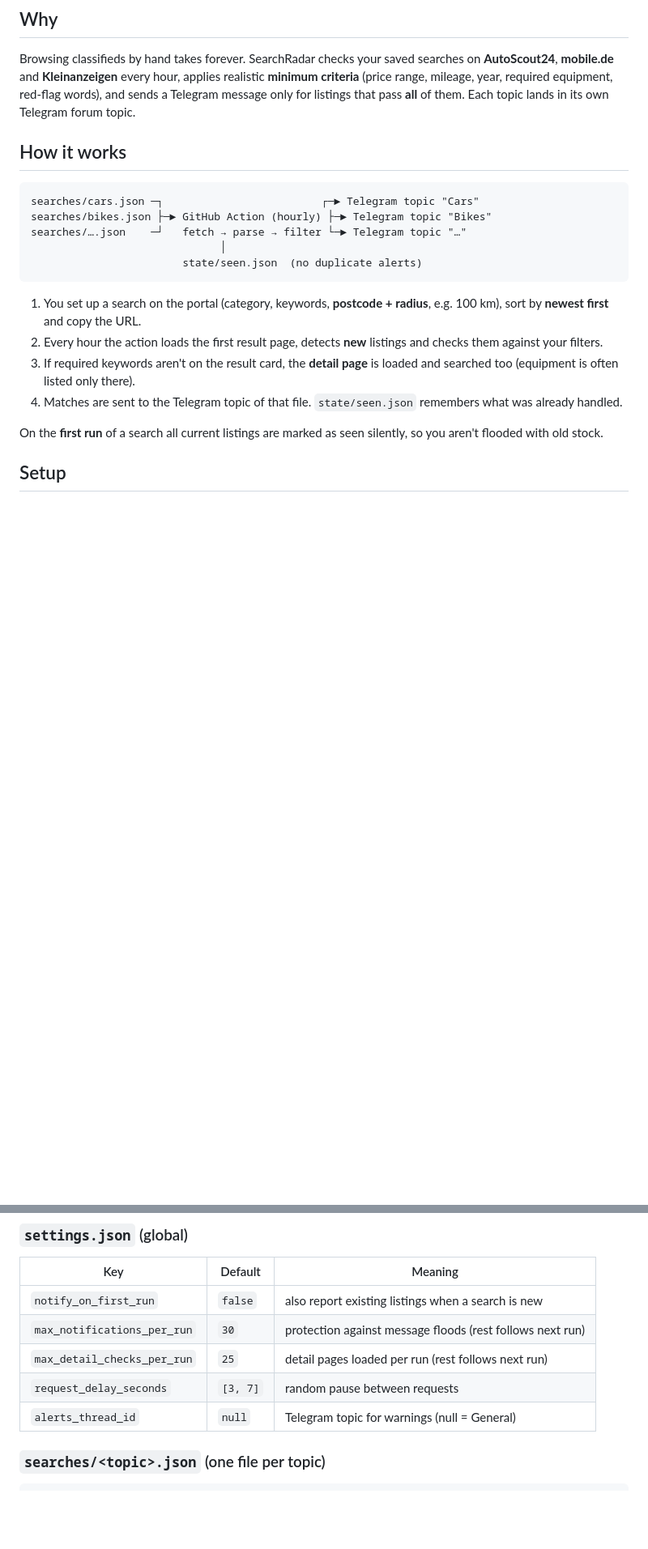
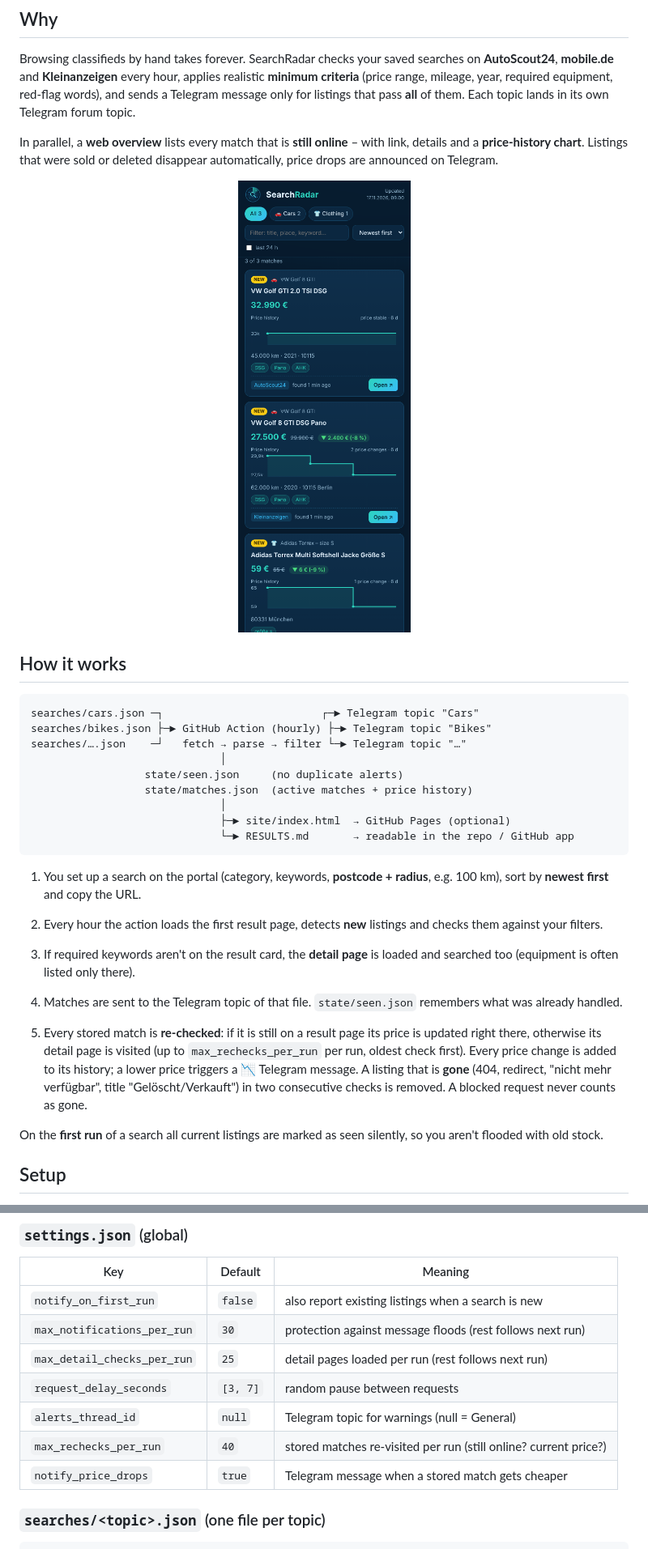
Before and after one commit to wikischwemler-ops/SearchRadar, a Markdown page: README.md, 2 parts joined by grey strips. Shown at 81% size. GitHub-like rendering; pictures changed too: assets/screenshot.png (added); blank space fills up the shorter version.

````diff
--- a/README.md
+++ b/README.md
@@ -18,6 +18,12 @@ Browsing classifieds by hand takes forever. SearchRadar checks your saved search
 (price range, mileage, year, required equipment, red-flag words), and sends a Telegram message
 only for listings that pass **all** of them. Each topic lands in its own Telegram forum topic.
 
+In parallel, a **web overview** lists every match that is **still online** – with link, details and a
+**price-history chart**. Listings that were sold or deleted disappear automatically, price drops are
+announced on Telegram.
+
+<p align="center"><img src="assets/screenshot.png" width="320" alt="Web overview on a phone"></p>
+
 ## How it works
 
 ```
@@ -25,13 +31,23 @@ searches/cars.json ─┐                         ┌─► Telegram topic "Cars
 searches/bikes.json ├─► GitHub Action (hourly) ├─► Telegram topic "Bikes"
 searches/….json    ─┘   fetch → parse → filter └─► Telegram topic "…"
                               │
-                        state/seen.json  (no duplicate alerts)
+                  state/seen.json     (no duplicate alerts)
+                  state/matches.json  (active matches + price history)
+                              │
+                              ├─► site/index.html  → GitHub Pages (optional)
+                              └─► RESULTS.md       → readable in the repo / GitHub app
 ```
 
 1. You set up a search on the portal (category, keywords, **postcode + radius**, e.g. 100 km), sort by **newest first** and copy the URL.
 2. Every hour the action loads the first result page, detects **new** listings and checks them against your filters.
 3. If required keywords aren't on the result card, the **detail page** is loaded and searched too (equipment is often listed only there).
 4. Matches are sent to the Telegram topic of that file. `state/seen.json` remembers what was already handled.
+
+5. Every stored match is **re-checked**: if it is still on a result page its price is updated right there,
+   otherwise its detail page is visited (up to `max_rechecks_per_run` per run, oldest check first).
+   Every price change is added to its history; a lower price triggers a 📉 Telegram message.
+   A listing that is **gone** (404, redirect, "nicht mehr verfügbar", title "Gelöscht/Verkauft") in two
+   consecutive checks is removed. A blocked request never counts as gone.
 
 On the **first run** of a search all current listings are marked as seen silently, so you aren't flooded with old stock.
 
@@ -78,6 +107,8 @@ Then run it once without the tick. From then on it runs hourly by itself.
 | `max_detail_checks_per_run` | `25` | detail pages loaded per run (rest follows next run) |
 | `request_delay_seconds` | `[3, 7]` | random pause between requests |
 | `alerts_thread_id` | `null` | Telegram topic for warnings (null = General) |
+| `max_rechecks_per_run` | `40` | stored matches re-visited per run (still online? current price?) |
+| `notify_price_drops` | `true` | Telegram message when a stored match gets cheaper |
 
 ### `searches/<topic>.json` (one file per topic)
 ```jsonc
````
Also changed, not shown: other parts of README.md (+15 -1 lines), RESULTS.md (added, +8 -0 lines), 12 other files.
